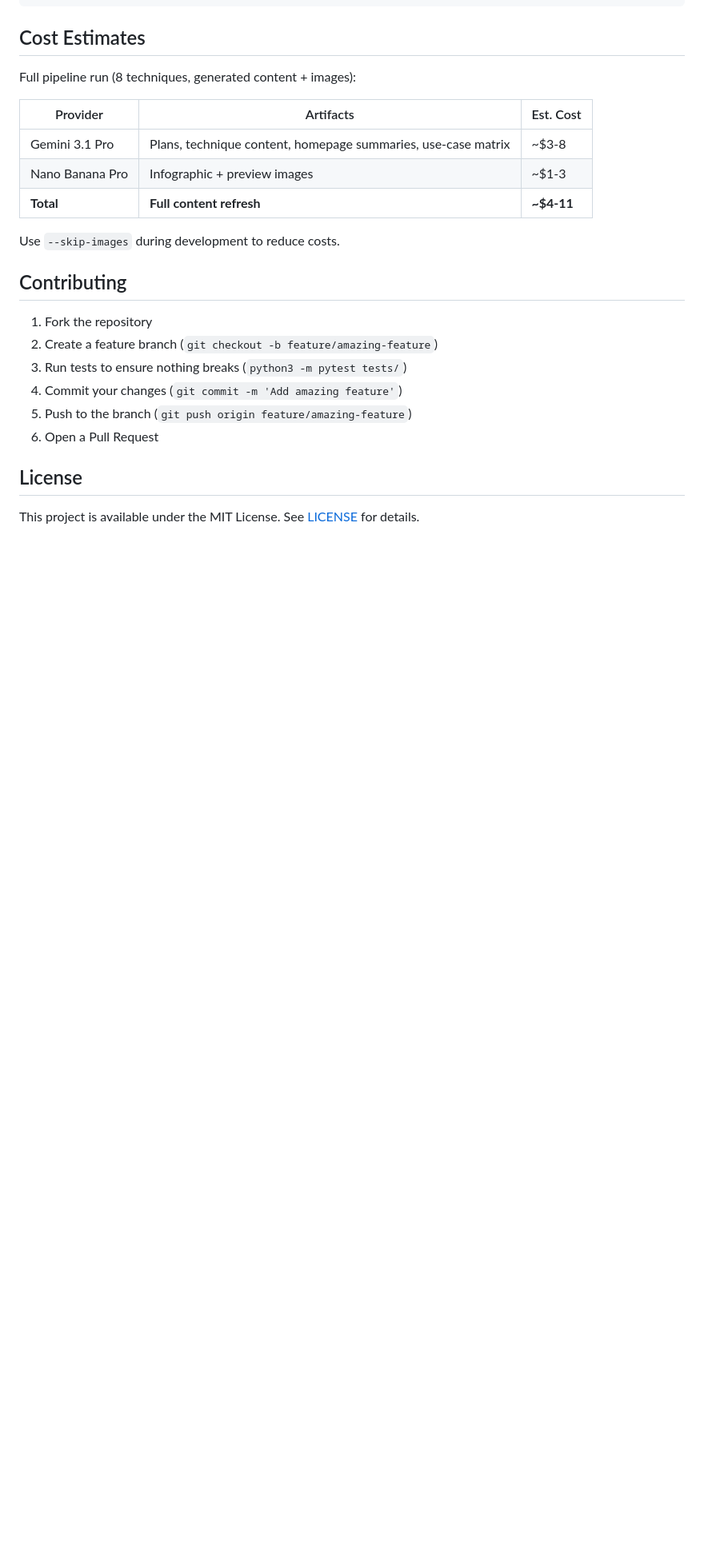
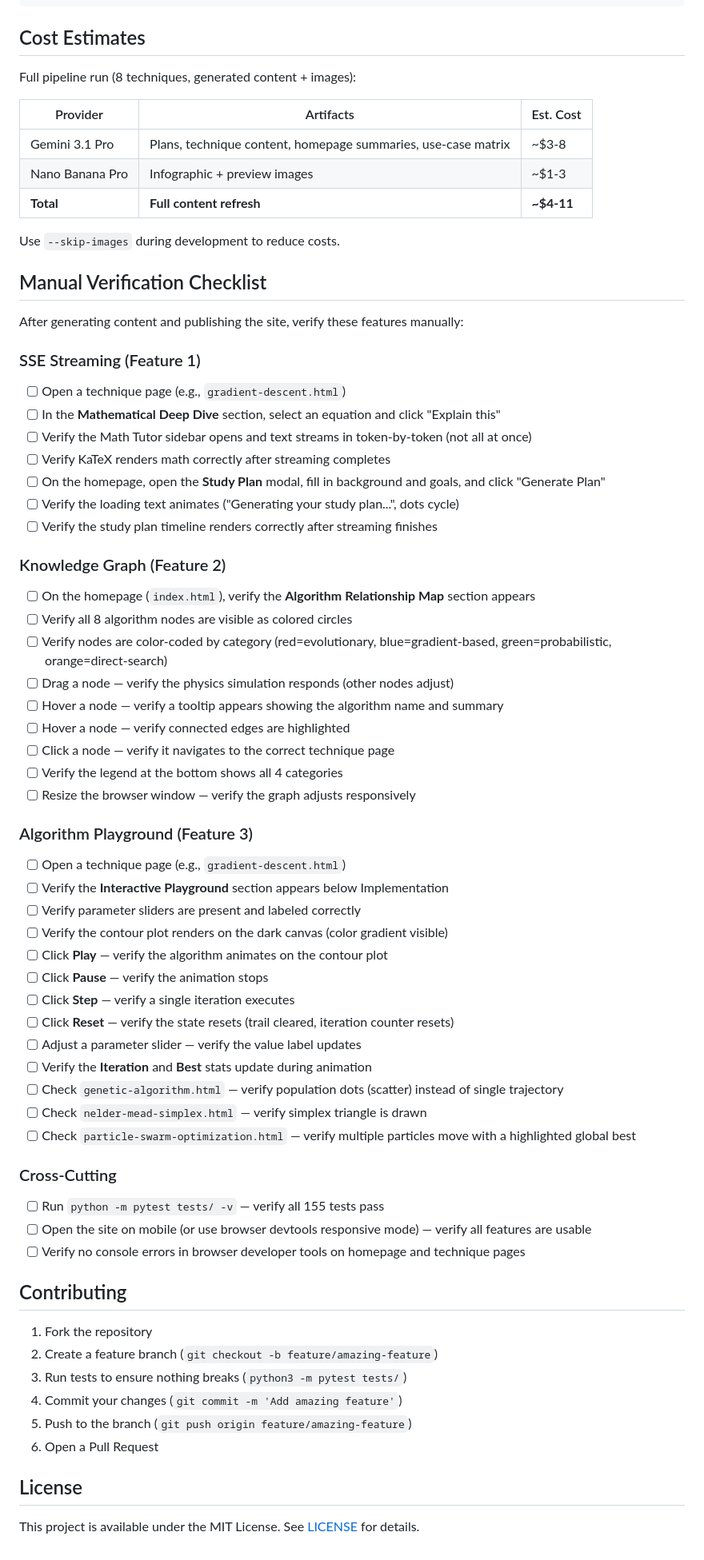
Before and after one commit to TGALLOWAY1/OptimizationAlgorithmPortfolio, a Markdown page: README.md, the part around the change. Shown at 80% size. GitHub-like rendering; blank space fills up the shorter version.

Commit message:
Add manual verification checklist for wow factor features to README
Covers SSE streaming, knowledge graph, algorithm playground, and
cross-cutting checks with specific test steps for each feature.

https://claude.ai/code/session_01Kz2hprJt3mhYvefGyRRG7J

```diff
--- a/README.md
+++ b/README.md
@@ -189,6 +189,50 @@ Full pipeline run (8 techniques, generated content + images):
 
 Use `--skip-images` during development to reduce costs.
 
+## Manual Verification Checklist
+
+After generating content and publishing the site, verify these features manually:
+
+### SSE Streaming (Feature 1)
+- [ ] Open a technique page (e.g., `gradient-descent.html`)
+- [ ] In the **Mathematical Deep Dive** section, select an equation and click "Explain this"
+- [ ] Verify the Math Tutor sidebar opens and text streams in token-by-token (not all at once)
+- [ ] Verify KaTeX renders math correctly after streaming completes
+- [ ] On the homepage, open the **Study Plan** modal, fill in background and goals, and click "Generate Plan"
+- [ ] Verify the loading text animates ("Generating your study plan...", dots cycle)
+- [ ] Verify the study plan timeline renders correctly after streaming finishes
+
+### Knowledge Graph (Feature 2)
+- [ ] On the homepage (`index.html`), verify the **Algorithm Relationship Map** section appears
+- [ ] Verify all 8 algorithm nodes are visible as colored circles
+- [ ] Verify nodes are color-coded by category (red=evolutionary, blue=gradient-based, green=probabilistic, orange=direct-search)
+- [ ] Drag a node — verify the physics simulation responds (other nodes adjust)
+- [ ] Hover a node — verify a tooltip appears showing the algorithm name and summary
+- [ ] Hover a node — verify connected edges are highlighted
+- [ ] Click a node — verify it navigates to the correct technique page
+- [ ] Verify the legend at the bottom shows all 4 categories
+- [ ] Resize the browser window — verify the graph adjusts responsively
+
+### Algorithm Playground (Feature 3)
+- [ ] Open a technique page (e.g., `gradient-descent.html`)
+- [ ] Verify the **Interactive Playground** section appears below Implementation
+- [ ] Verify parameter sliders are present and labeled correctly
+- [ ] Verify the contour plot renders on the dark canvas (color gradient visible)
+- [ ] Click **Play** — verify the algorithm animates on the contour plot
+- [ ] Click **Pause** — verify the animation stops
+- [ ] Click **Step** — verify a single iteration executes
+- [ ] Click **Reset** — verify the state resets (trail cleared, iteration counter resets)
+- [ ] Adjust a parameter slider — verify the value label updates
+- [ ] Verify the **Iteration** and **Best** stats update during animation
+- [ ] Check `genetic-algorithm.html` — verify population dots (scatter) instead of single trajectory
+- [ ] Check `nelder-mead-simplex.html` — verify simplex triangle is drawn
+- [ ] Check `particle-swarm-optimization.html` — verify multiple particles move with a highlighted global best
+
+### Cross-Cutting
+- [ ] Run `python -m pytest tests/ -v` — verify all 155 tests pass
+- [ ] Open the site on mobile (or use browser devtools responsive mode) — verify all features are usable
+- [ ] Verify no console errors in browser developer tools on homepage and technique pages
+
 ## Contributing
 
 1. Fork the repository
```
